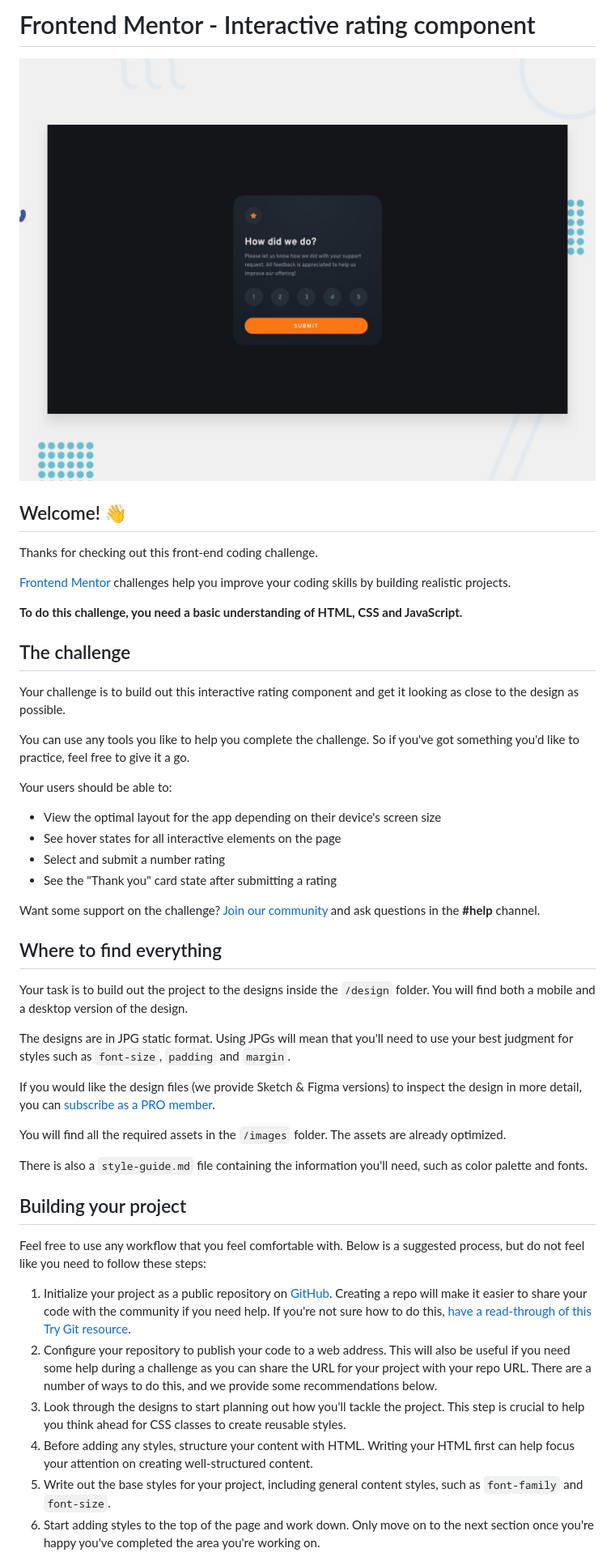
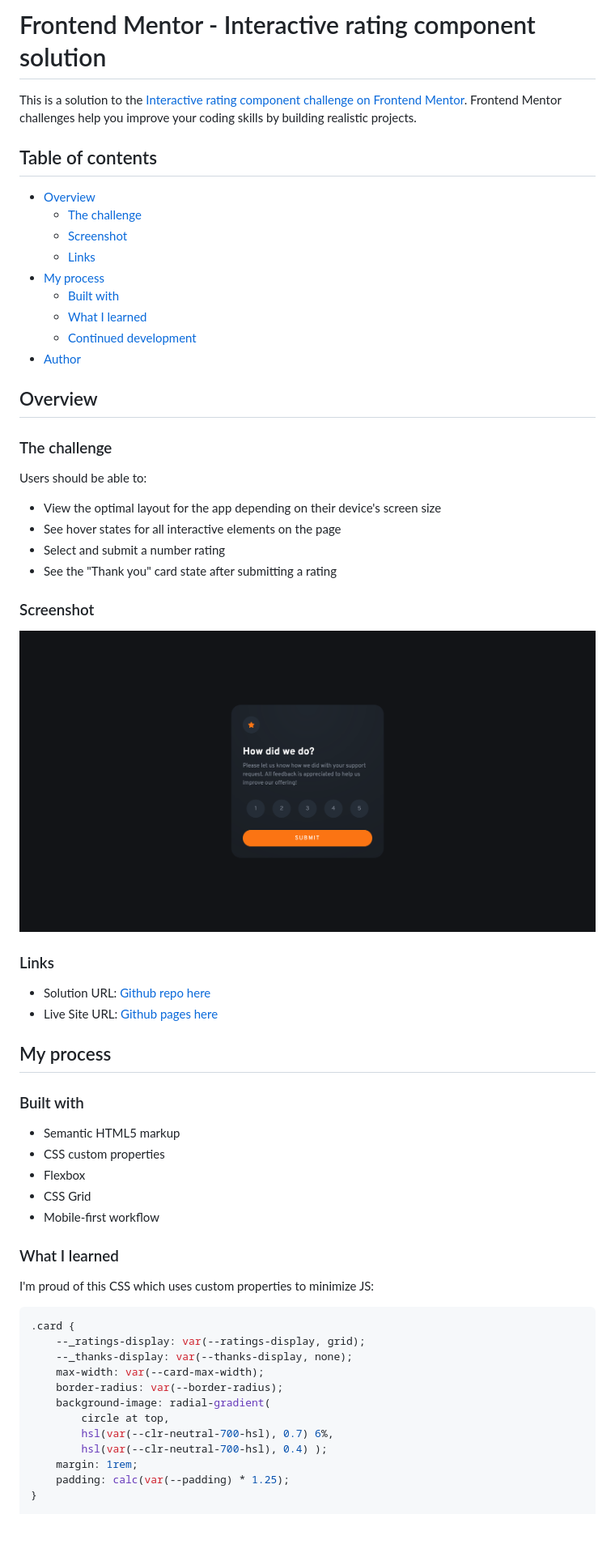
Before and after one commit to nicholasboyce/interactive-rating-component, a Markdown page: README.md, the part around one of its changes. Shown at 81% size. Rendered like a GitHub page; pictures changed too: screenshot.png (added); blank space fills up the shorter version.

Commit message:
Added screenshot and updated README.md

````diff
--- a/README.md
+++ b/README.md
@@ -1,50 +1,64 @@
-# Frontend Mentor - Interactive rating component
+# Frontend Mentor - Interactive rating component solution
 
-![Design preview for the Interactive rating component coding challenge](./design/desktop-preview.jpg)
+This is a solution to the [Interactive rating component challenge on Frontend Mentor](https://www.frontendmentor.io/challenges/interactive-rating-component-koxpeBUmI). Frontend Mentor challenges help you improve your coding skills by building realistic projects.
 
-## Welcome! 👋
+## Table of contents
 
-Thanks for checking out this front-end coding challenge.
+- [Overview](#overview)
+  - [The challenge](#the-challenge)
+  - [Screenshot](#screenshot)
+  - [Links](#links)
+- [My process](#my-process)
+  - [Built with](#built-with)
+  - [What I learned](#what-i-learned)
+  - [Continued development](#continued-development)
+- [Author](#author)
 
-[Frontend Mentor](https://www.frontendmentor.io) challenges help you improve your coding skills by building realistic projects.
+## Overview
 
-**To do this challenge, you need a basic understanding of HTML, CSS and JavaScript.**
+### The challenge
 
-## The challenge
-
-Your challenge is to build out this interactive rating component and get it looking as close to the design as possible.
-
-You can use any tools you like to help you complete the challenge. So if you've got something you'd like to practice, feel free to give it a go.
-
-Your users should be able to:
+Users should be able to:
 
 - View the optimal layout for the app depending on their device's screen size
 - See hover states for all interactive elements on the page
 - Select and submit a number rating
 - See the "Thank you" card state after submitting a rating
 
-Want some support on the challenge? [Join our community](https://www.frontendmentor.io/community) and ask questions in the **#help** channel.
+### Screenshot
 
-## Where to find everything
+![](./screenshot.png)
 
-Your task is to build out the project to the designs inside the `/design` folder. You will find both a mobile and a desktop version of the design.
+### Links
 
-The designs are in JPG static format. Using JPGs will mean that you'll need to use your best judgment for styles such as `font-size`, `padding` and `margin`.
+- Solution URL: [Github repo here](https://github.com/nicholasboyce/interactive-rating-component)
+- Live Site URL: [Github pages here](https://nicholasboyce.github.io/interactive-rating-component)
 
-If you would like the design files (we provide Sketch & Figma versions) to inspect the design in more detail, you can [subscribe as a PRO member](https://www.frontendmentor.io/pro).
+## My process
 
-You will find all the required assets in the `/images` folder. The assets are already optimized.
+### Built with
 
-There is also a `style-guide.md` file containing the information you'll need, such as color palette and fonts.
+- Semantic HTML5 markup
+- CSS custom properties
+- Flexbox
+- CSS Grid
+- Mobile-first workflow
 
-## Building your project
+### What I learned
 
-Feel free to use any workflow that you feel comfortable with. Below is a suggested process, but do not feel like you need to follow these steps:
+I'm proud of this CSS which uses custom properties to minimize JS:
 
-1. Initialize your project as a public repository on [GitHub](https://github.com/). Creating a repo will make it easier to share your code with the community if you need help. If you're not sure how to do this, [have a read-through of this Try Git resource](https://try.github.io/).
-2. Configure your repository to publish your code to a web address. This will also be useful if you need some help during a challenge as you can share the URL for your project with your repo URL. There are a number of ways to do this, and we provide some recommendations below.
-3. Look through the designs to start planning out how you'll tackle the project. This step is crucial to help you think ahead for CSS classes to create reusable styles.
-4. Before adding any styles, structure your content with HTML. Writing your HTML first can help focus your attention on creating well-structured content.
-5. Write out the base styles for your project, including general content styles, such as `font-family` and `font-size`.
-6. Start adding styles to the top of the page and work down. Only move on to the next section once you're happy you've completed the area you're working on.
+```css
+.card {
+    --_ratings-display: var(--ratings-display, grid);
+    --_thanks-display: var(--thanks-display, none);
+    max-width: var(--card-max-width);
+    border-radius: var(--border-radius);
+    background-image: radial-gradient(
+        circle at top,
+        hsl(var(--clr-neutral-700-hsl), 0.7) 6%,
+        hsl(var(--clr-neutral-700-hsl), 0.4) );
+    margin: 1rem;
+    padding: calc(var(--padding) * 1.25);
+}
 
````
Also changed, not shown: other parts of README.md (+20 -37 lines), README-template.md (deleted, +0 -113 lines), 2 other files.
